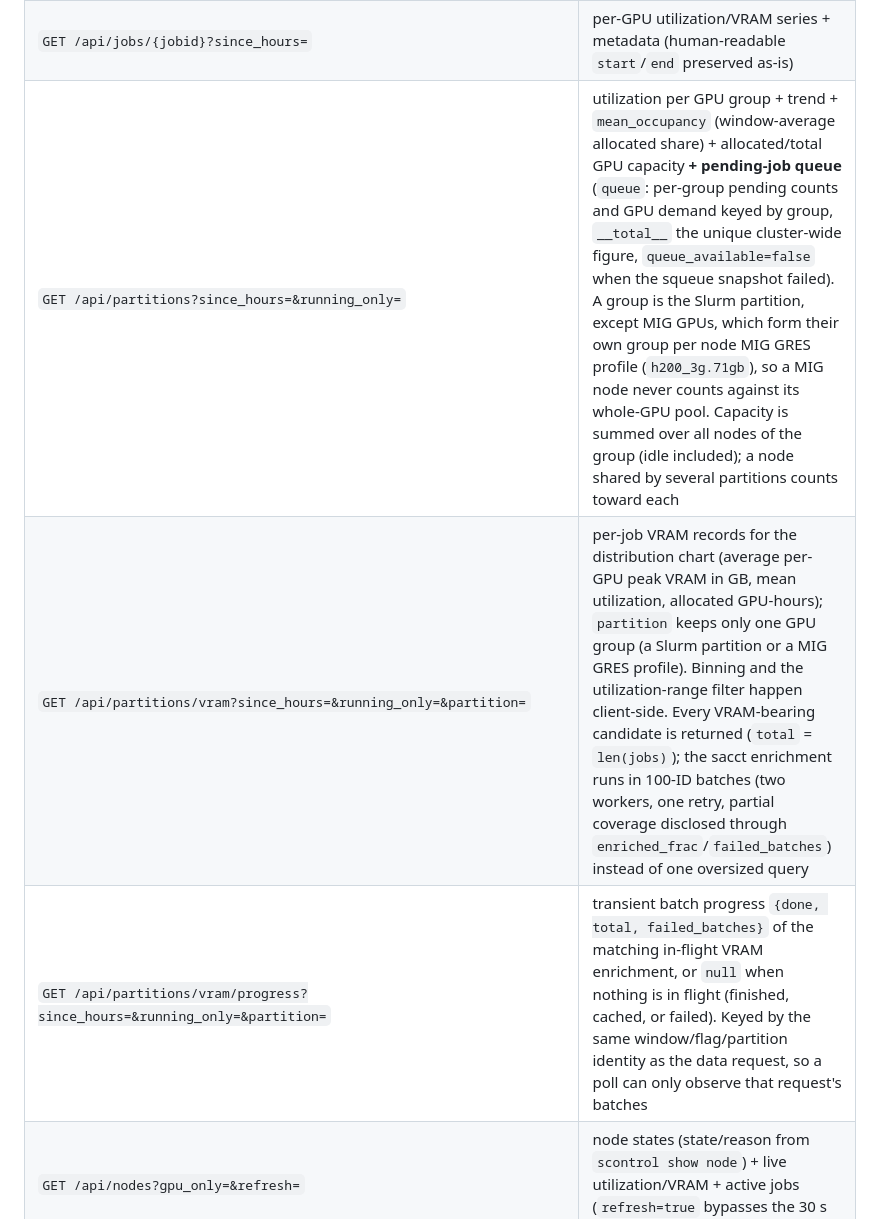
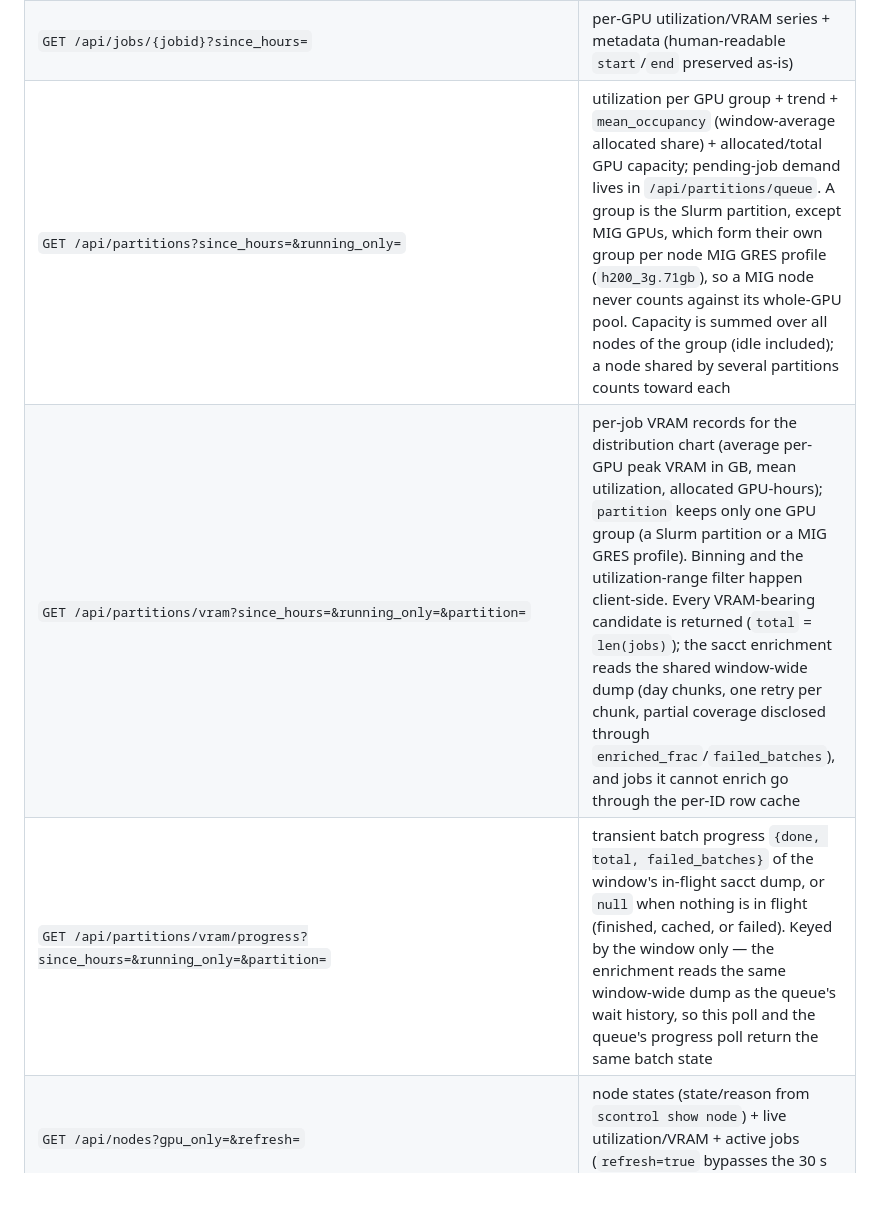
Before and after one commit to AaltoRSE/gpu-statistics-dashboard, a Markdown page: README.md, the part around one of its changes. GitHub-like rendering; blank space fills up the shorter version.

```diff
--- a/README.md
+++ b/README.md
@@ -163,9 +165,9 @@ and Prometheus read queries.
 | `GET /api/jobs?since_hours=&user=&partition=&search=&limit=&running_only=&refresh=` | job table (Prometheus discovery + sacct enrichment; `running_only=true` keeps only jobs with a live GPU series; `refresh=true` bypasses the 60 s window cache) plus `efficiency_histogram` (GPU-hours by 10%-wide mean-utilization bucket, 0-100) |
 | `GET /api/partitions/queue?since_hours=&running_only=` | live pending demand plus bounded completed-job wait metrics. `wait_history_coverage` reports accounting records examined, valid samples by GPU type, exclusions, failed batches, and completeness. |
 | `GET /api/jobs/{jobid}?since_hours=` | per-GPU utilization/VRAM series + metadata (human-readable `start`/`end` preserved as-is) |
-| `GET /api/partitions?since_hours=&running_only=` | utilization per GPU group + trend + `mean_occupancy` (window-average allocated share) + allocated/total GPU capacity **+ pending-job queue** (`queue`: per-group pending counts and GPU demand keyed by group, `__total__` the unique cluster-wide figure, `queue_available=false` when the squeue snapshot failed). A group is the Slurm partition, except MIG GPUs, which form their own group per node MIG GRES profile (`h200_3g.71gb`), so a MIG node never counts against its whole-GPU pool. Capacity is summed over all nodes of the group (idle included); a node shared by several partitions counts toward each |
-| `GET /api/partitions/vram?since_hours=&running_only=&partition=` | per-job VRAM records for the distribution chart (average per-GPU peak VRAM in GB, mean utilization, allocated GPU-hours); `partition` keeps only one GPU group (a Slurm partition or a MIG GRES profile). Binning and the utilization-range filter happen client-side. Every VRAM-bearing candidate is returned (`total` = `len(jobs)`); the sacct enrichment runs in 100-ID batches (two workers, one retry, partial coverage disclosed through `enriched_frac`/`failed_batches`) instead of one oversized query |
-| `GET /api/partitions/vram/progress?since_hours=&running_only=&partition=` | transient batch progress `{done, total, failed_batches}` of the matching in-flight VRAM enrichment, or `null` when nothing is in flight (finished, cached, or failed). Keyed by the same window/flag/partition identity as the data request, so a poll can only observe that request's batches |
+| `GET /api/partitions?since_hours=&running_only=` | utilization per GPU group + trend + `mean_occupancy` (window-average allocated share) + allocated/total GPU capacity; pending-job demand lives in `/api/partitions/queue`. A group is the Slurm partition, except MIG GPUs, which form their own group per node MIG GRES profile (`h200_3g.71gb`), so a MIG node never counts against its whole-GPU pool. Capacity is summed over all nodes of the group (idle included); a node shared by several partitions counts toward each |
+| `GET /api/partitions/vram?since_hours=&running_only=&partition=` | per-job VRAM records for the distribution chart (average per-GPU peak VRAM in GB, mean utilization, allocated GPU-hours); `partition` keeps only one GPU group (a Slurm partition or a MIG GRES profile). Binning and the utilization-range filter happen client-side. Every VRAM-bearing candidate is returned (`total` = `len(jobs)`); the sacct enrichment reads the shared window-wide dump (day chunks, one retry per chunk, partial coverage disclosed through `enriched_frac`/`failed_batches`), and jobs it cannot enrich go through the per-ID row cache |
+| `GET /api/partitions/vram/progress?since_hours=&running_only=&partition=` | transient batch progress `{done, total, failed_batches}` of the window's in-flight sacct dump, or `null` when nothing is in flight (finished, cached, or failed). Keyed by the window only — the enrichment reads the same window-wide dump as the queue's wait history, so this poll and the queue's progress poll return the same batch state |
 | `GET /api/nodes?gpu_only=&refresh=` | node states (state/reason from `scontrol show node`) + live utilization/VRAM + active jobs (`refresh=true` bypasses the 30 s cache) |
 | `GET /api/nodes/{name}?view=job_start\|1\|6\|24` | per-GPU utilization/VRAM series for one node (`job_start` = since the earliest active job started) |
 
```
Also changed, not shown: other parts of README.md (+49 -5 lines).
